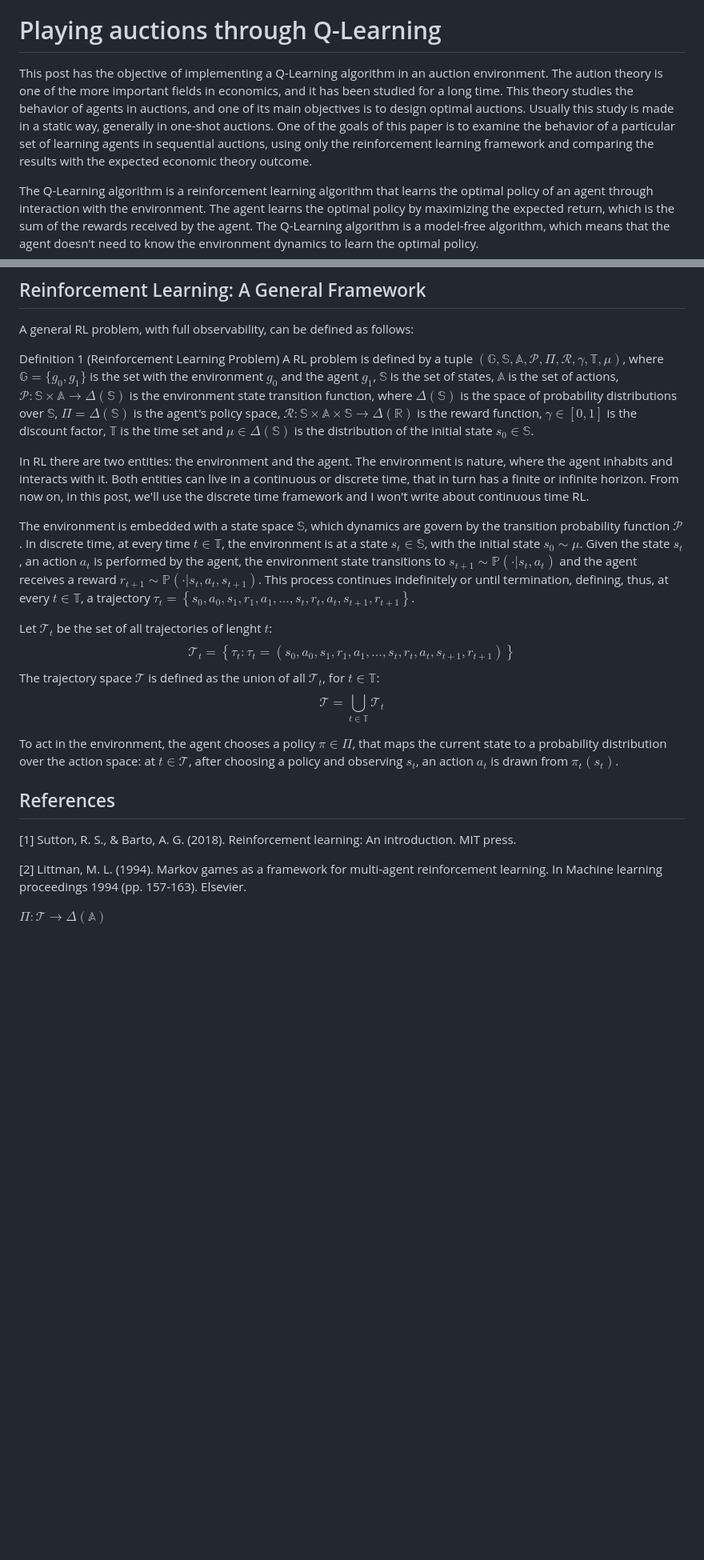
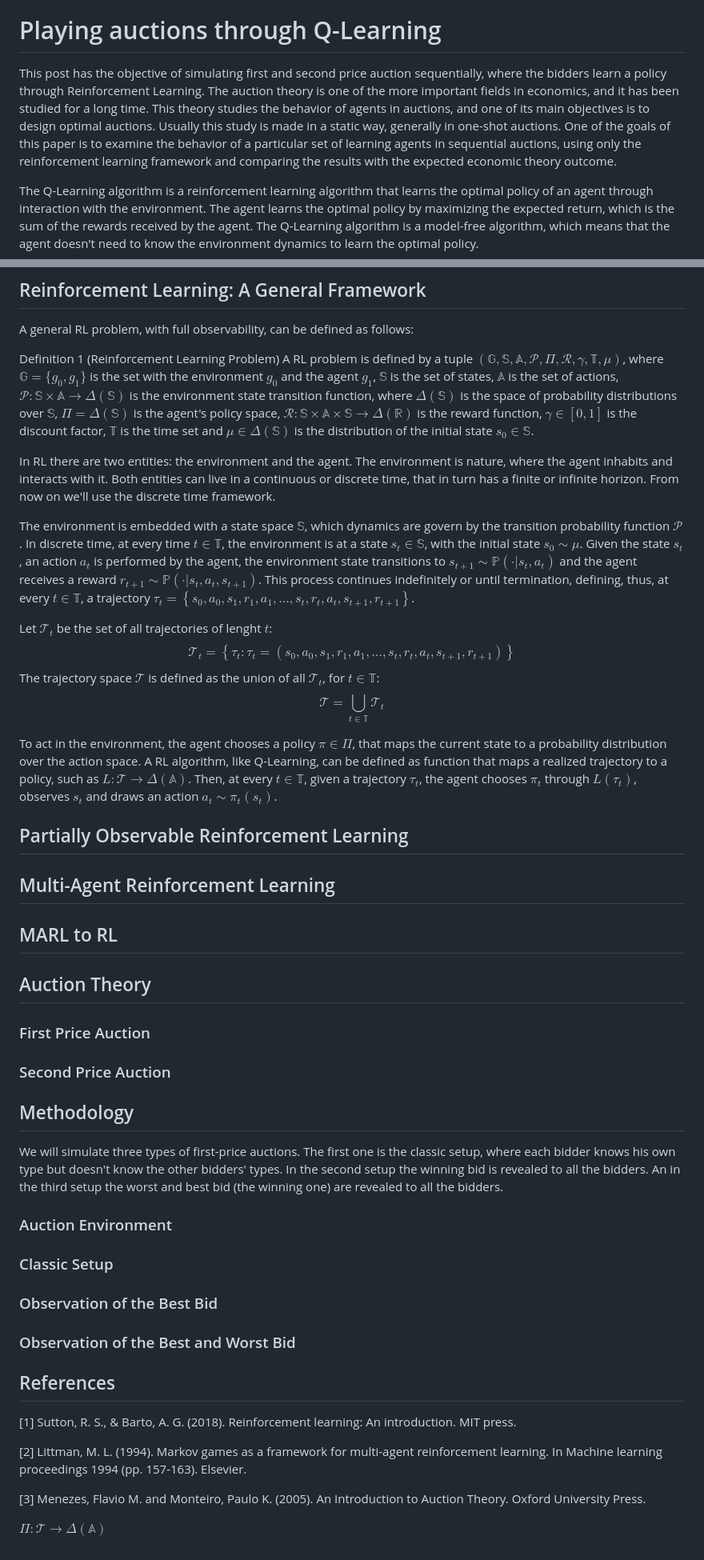
Before and after one commit to fe-lipe-c/ML_Games_Group, a Markdown page: Q-Learning_Auctions/auctions_q-learning.md, 2 parts joined by grey strips. Shown: that part at 80% size. GitHub-like rendering; blank space fills up the shorter version.

Commit message:
old commit

```diff
--- a/Q-Learning_Auctions/auctions_q-learning.md
+++ b/Q-Learning_Auctions/auctions_q-learning.md
@@ -2,7 +1,7 @@
 
 # Playing auctions through  Q-Learning
 
-This post has the objective of implementing a Q-Learning algorithm in an auction environment. The aution theory is one of the more important fields in economics, and it has been studied for a long time. This theory studies the behavior of agents in auctions, and one of its main objectives is to design optimal auctions. Usually this study is made in a static way, generally in one-shot auctions. One of the goals of this paper is to examine the behavior of a particular set of learning agents in sequential auctions, using only the reinforcement learning framework and comparing the results with the expected economic theory outcome.
+This post has the objective of simulating first and second price auction sequentially, where the bidders learn a policy through Reinforcement Learning. The auction theory is one of the more important fields in economics, and it has been studied for a long time. This theory studies the behavior of agents in auctions, and one of its main objectives is to design optimal auctions. Usually this study is made in a static way, generally in one-shot auctions. One of the goals of this paper is to examine the behavior of a particular set of learning agents in sequential auctions, using only the reinforcement learning framework and comparing the results with the expected economic theory outcome.
 
 The Q-Learning algorithm is a reinforcement learning algorithm that learns the optimal policy of an agent through interaction with the environment. The agent learns the optimal policy by maximizing the expected return, which is the sum of the rewards received by the agent. The Q-Learning algorithm is a model-free algorithm, which means that the agent doesn't need to know the environment dynamics to learn the optimal policy.
 
@@ -13,7 +12,7 @@ A general RL problem, with full observability, can be defined as follows:
 Definition 1 (Reinforcement Learning Problem) A RL problem is defined by a tuple $\left(\mathbb{G},\mathbb{S},\mathbb{A},\mathcal{P},\Pi,\mathcal{R},\gamma,\mathbb{T},\mu \right)$, where $\mathbb{G} = \{g_{0},g_{1}\}$ is the set with the environment $g_{0}$ and the agent $g_{1}$, $\mathbb{S}$ is the set of states, $\mathbb{A}$ is the set of actions, $\mathcal{P}: \mathbb{S} \times \mathbb{A} \to \Delta(\mathbb{S})$ is the environment state transition function, where $\Delta (\mathbb{S})$ is the space of probability distributions over $\mathbb{S}$, $\Pi = \Delta (\mathbb{S})$ is the agent's policy space, $\mathcal{R}: \mathbb{S} \times \mathbb{A} \times \mathbb{S} \to \Delta (\mathbb{R})$ is the reward function, $\gamma \in [0,1]$ is the discount factor, $\mathbb{T}$ is the time set and $\mu \in \Delta (\mathbb{S})$ is the distribution of the initial state $s_{0} \in \mathbb{S}$.
 
 
-In RL there are two entities: the environment and the agent. The environment is nature, where the agent inhabits and interacts with it. Both entities can live in a continuous or discrete time, that in turn has a finite or infinite horizon. From now on, in this post, we'll use the discrete time framework and I won't write about continuous time RL.
+In RL there are two entities: the environment and the agent. The environment is nature, where the agent inhabits and interacts with it. Both entities can live in a continuous or discrete time, that in turn has a finite or infinite horizon. From now on we'll use the discrete time framework.
 
 The environment is embedded with a state space $\mathbb{S}$, which dynamics are govern by the transition probability function $\mathcal{P}$. In discrete time, at every time $t \in \mathbb{T}$, the environment is at a state $s_{t} \in \mathbb{S}$, with the initial state $s_{0} \sim \mu$. Given the state $s_{t}$, an action $a_{t}$ is performed by the agent, the environment state transitions to $s_{t+1} \sim \mathbb{P}(\cdot | s_{t},a_{t})$ and the agent receives a reward $r_{t+1} \sim \mathbb{P}(\cdot | s_{t},a_{t},s_{t+1})$. This process continues indefinitely or until termination, defining, thus, at every $t \in \mathbb{T}$, a trajectory $\tau_{t} = \left\{s_{0},a_{0}, s_{1},r_{1},a_{1},\dots,s_{t},r_{t},a_{t},s_{t+1},r_{t+1} \right\}$.
 
@@ -30,7 +29,31 @@ $$
 \end{equation*}
 $$
 
-To act in the environment, the agent chooses a policy $\pi \in \Pi$, that maps the current state to a probability distribution over the action space: at $t \in \mathcal{T}$, after choosing a policy and observing $s_{t}$, an action $a_{t}$ is drawn from $\pi_{t}(s_{t})$.
+To act in the environment, the agent chooses a policy $\pi \in \Pi$, that maps the current state to a probability distribution over the action space. A RL algorithm, like Q-Learning, can be defined as function that maps a realized trajectory to a policy, such as $L: \mathcal{T} \to \Delta(\mathbb{A})$. Then, at every $t \in \mathbb{T}$, given a trajectory $\tau_{t}$, the agent chooses $\pi_{t}$ through $L(\tau_{t})$, observes $s_{t}$ and draws an action $a_{t} \sim \pi_{t}(s_{t})$.
+
+## Partially Observable Reinforcement Learning
+
+## Multi-Agent Reinforcement Learning
+
+## MARL to RL
+
+## Auction Theory
+### First Price Auction
+### Second Price Auction
+
+## Methodology
+
+We will simulate three types of first-price auctions. The first one is the classic setup, where each bidder knows his own type but doesn't know the other bidders' types. In the second setup the winning bid is revealed to all the bidders. An in the third setup the worst and best bid (the winning one) are revealed to all the bidders.
+
+
+
+### Auction Environment
+### Classic Setup
+### Observation of the Best Bid
+### Observation of the Best and Worst Bid
+
+
+
 
 
 
@@ -40,5 +63,9 @@ To act in the environment, the agent chooses a policy $\pi \in \Pi$, that maps t
 
 [2] Littman, M. L. (1994). Markov games as a framework for multi-agent reinforcement learning. In Machine learning proceedings 1994 (pp. 157-163). Elsevier.
 
+[3] Menezes, Flavio M. and Monteiro, Paulo K. (2005). An Introduction to Auction Theory. Oxford University Press.
+
+
+
 
 $\Pi: \mathcal{T} \to \Delta(\mathbb{A})$
```
Also changed, not shown: other parts of Q-Learning_Auctions/auctions_q-learning.md (+0 -1 lines).
